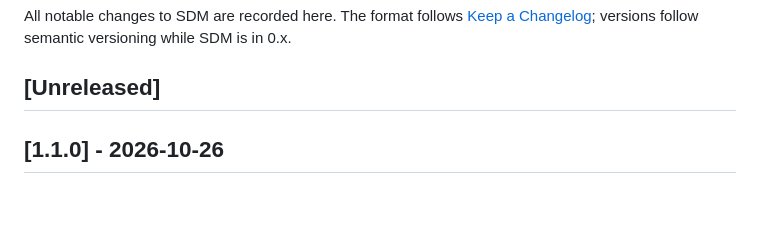
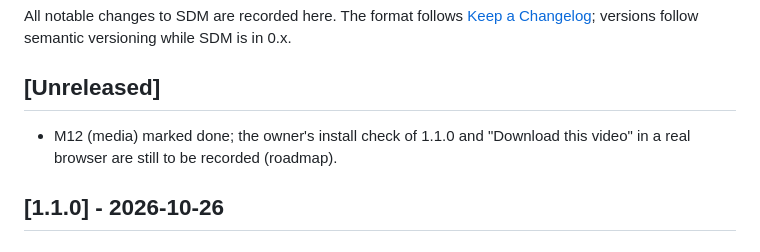
Before and after one commit to BakhtierKhanNiaz/SDM, a Markdown page: CHANGELOG.md, the part around the change. GitHub-like rendering; blank space fills up the shorter version.

```diff
--- a/CHANGELOG.md
+++ b/CHANGELOG.md
@@ -5,6 +5,9 @@ All notable changes to SDM are recorded here. The format follows
 while SDM is in 0.x.
 
 ## [Unreleased]
+
+- M12 (media) marked done; the owner's install check of 1.1.0 and "Download this video" in a
+  real browser are still to be recorded (roadmap).
 
 ## [1.1.0] - 2026-10-26
 
```
Also changed, not shown: docs/feature-parity-matrix.md (+1 -1 lines), docs/roadmap.md (+19 -4 lines).
